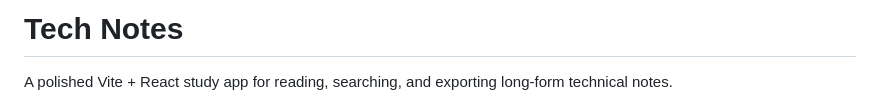
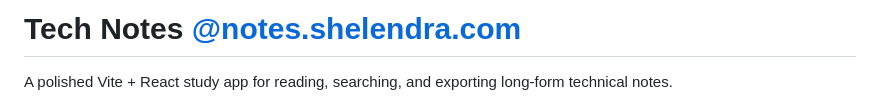
Before and after one commit to shelendravashishtha2/expressive-notes-app, a Markdown page: README.md, the part around the change. Drawn GitHub-style.

Commit message:
Update README with project link and description

```diff
--- a/README.md
+++ b/README.md
@@ -1,4 +1,4 @@
-# Tech Notes
+# Tech Notes [@notes.shelendra.com](https://notes.shelendra.com)
 
 A polished Vite + React study app for reading, searching, and exporting long-form technical notes.
 
```
